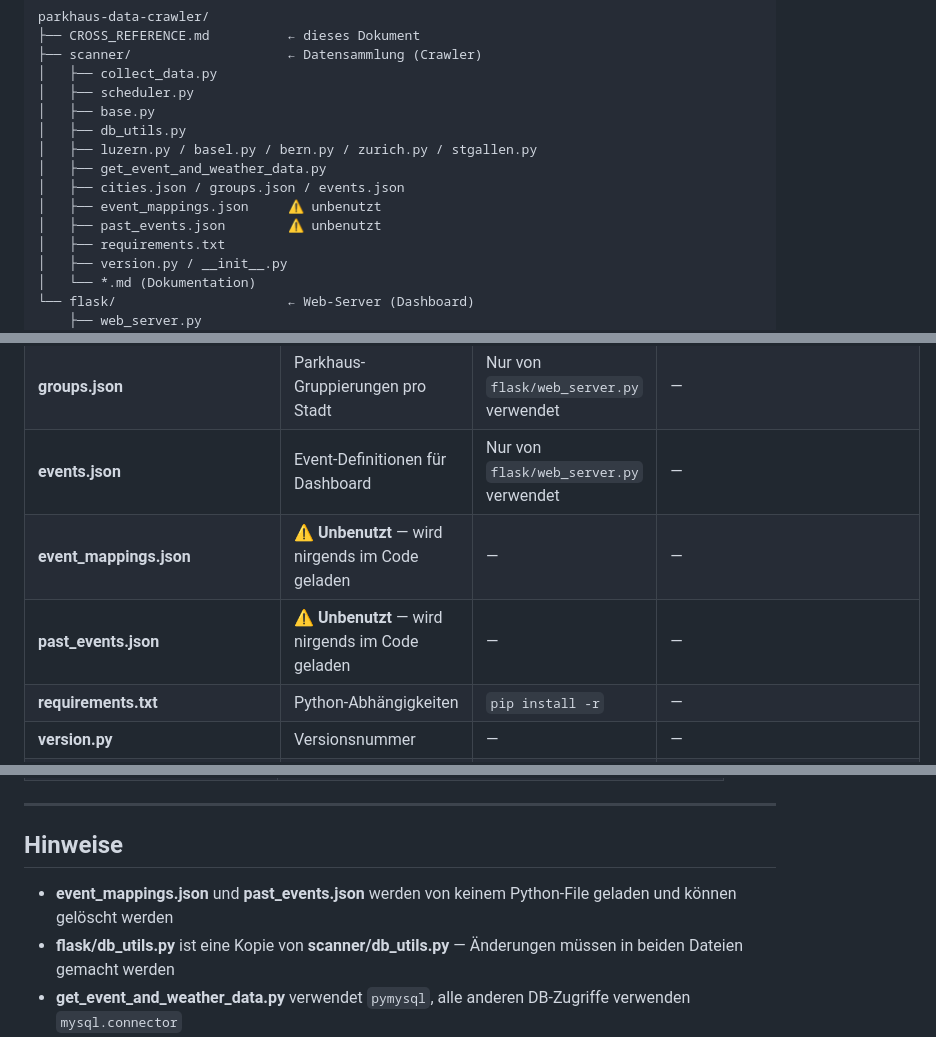
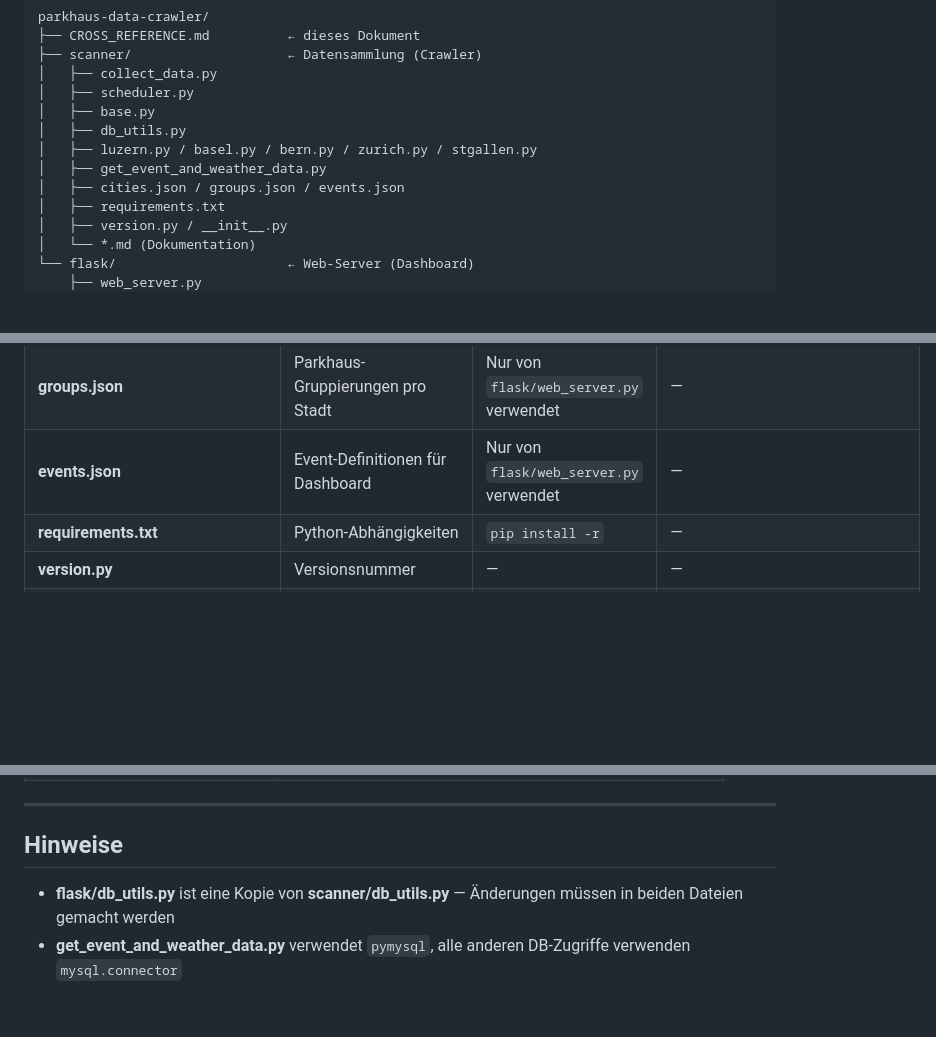
Before and after one commit to roger-infanger-weibel/parkhaus-data-crawler, a Markdown page: CROSS_REFERENCE.md, 3 parts joined by grey strips. Drawn GitHub-style; blank space fills up the shorter version.

Commit message:
Update CROSS_REFERENCE.md after removing unused files
Co-Authored-By: Claude Haiku 4.5 <noreply@anthropic.com>

```diff
--- a/CROSS_REFERENCE.md
+++ b/CROSS_REFERENCE.md
@@ -13,8 +13,6 @@ parkhaus-data-crawler/
 │   ├── luzern.py / basel.py / bern.py / zurich.py / stgallen.py
 │   ├── get_event_and_weather_data.py
 │   ├── cities.json / groups.json / events.json
-│   ├── event_mappings.json     ⚠ unbenutzt
-│   ├── past_events.json        ⚠ unbenutzt
 │   ├── requirements.txt
 │   ├── version.py / __init__.py
 │   └── *.md (Dokumentation)
@@ -44,8 +42,6 @@ parkhaus-data-crawler/
 | **cities.json** | Stadt-Konfiguration (IDs, APIs, Koordinaten) | `collect_data.py` (load_config) | — |
 | **groups.json** | Parkhaus-Gruppierungen pro Stadt | Nur von `flask/web_server.py` verwendet | — |
 | **events.json** | Event-Definitionen für Dashboard | Nur von `flask/web_server.py` verwendet | — |
-| **event_mappings.json** | ⚠ **Unbenutzt** — wird nirgends im Code geladen | — | — |
-| **past_events.json** | ⚠ **Unbenutzt** — wird nirgends im Code geladen | — | — |
 | **requirements.txt** | Python-Abhängigkeiten | `pip install -r` | — |
 | **version.py** | Versionsnummer | — | — |
 | **__init__.py** | Package-Marker | Python-Import-System | — |
@@ -112,6 +108,5 @@ web_server.py  (separater Prozess)
 
 ## Hinweise
 
-- **event_mappings.json** und **past_events.json** werden von keinem Python-File geladen und können gelöscht werden
 - **flask/db_utils.py** ist eine Kopie von **scanner/db_utils.py** — Änderungen müssen in beiden Dateien gemacht werden
 - **get_event_and_weather_data.py** verwendet `pymysql`, alle anderen DB-Zugriffe verwenden `mysql.connector`
```
